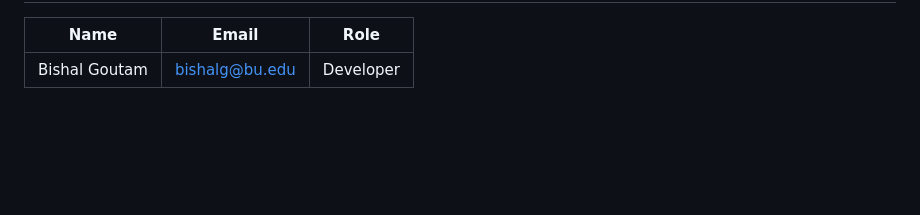
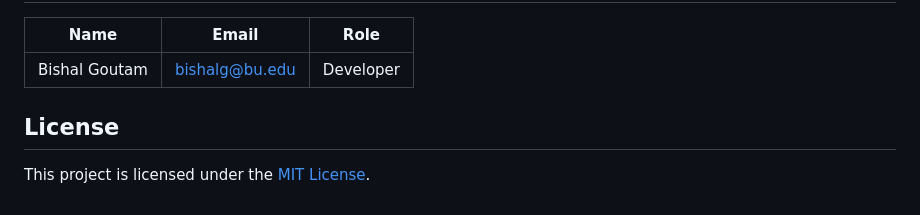
Before and after one commit to bishal-goutam/metcs763_smart-bank, a Markdown page: README.md, the part around the change. GitHub-like rendering; blank space fills up the shorter version.

Commit message:
Update README.md
Added MIT License

```diff
--- a/README.md
+++ b/README.md
@@ -87,3 +87,8 @@ The application follows a **client-server architecture**:
 | Name         | Email                  | Role          |
 |--------------|------------------------|---------------|
 | Bishal Goutam| bishalg@bu.edu         | Developer     |
+
+
+## License
+
+This project is licensed under the [MIT License](LICENSE).
```
